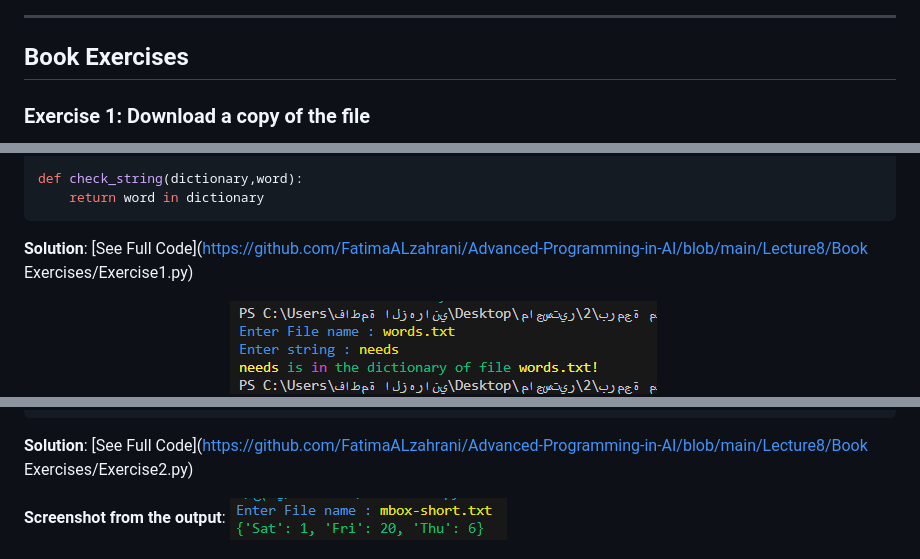
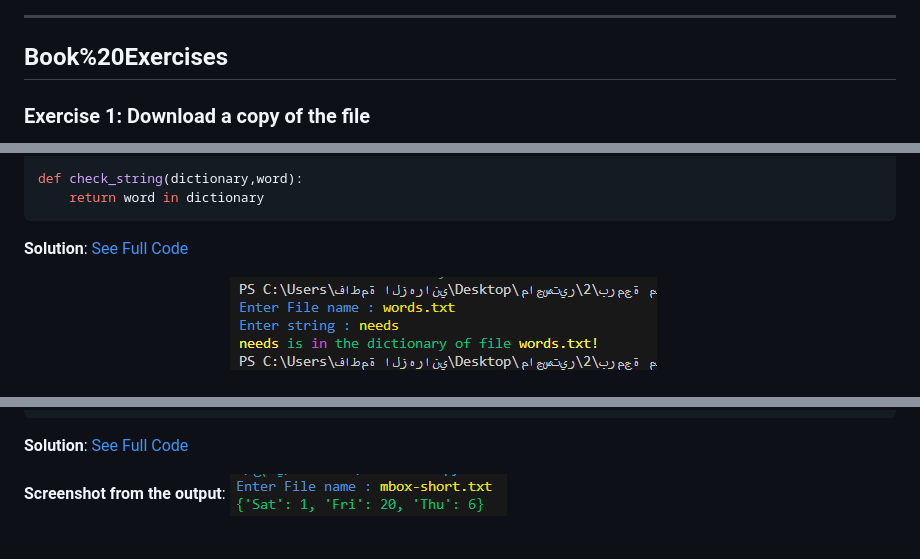
Before and after one commit to FatimaALzahrani/Advanced-Programming-in-AI, a Markdown page: Lecture8/README.md, 3 parts joined by grey strips. Rendered like a GitHub page.

````diff
--- a/Lecture8/README.md
+++ b/Lecture8/README.md
@@ -138,7 +138,7 @@ for employee_key, employee in employee_data.items():
 
 <hr/>
 
-## Book Exercises <a name="book"></a>
+## Book%20Exercises <a name="book"></a>
 
 ### Exercise 1: Download a copy of the file <a name="ex1"></a>
 
@@ -160,7 +160,7 @@ def check_string(dictionary,word):
     return word in dictionary
 ```
 
-**Solution**: [See Full Code](https://github.com/FatimaALzahrani/Advanced-Programming-in-AI/blob/main/Lecture8/Book Exercises/Exercise1.py)
+**Solution**: [See Full Code](https://github.com/FatimaALzahrani/Advanced-Programming-in-AI/blob/main/Lecture8/Book%20Exercises/Exercise1.py)
 
 **Screenshot from the output**:
 ![alt text](https://github.com/FatimaALzahrani/Advanced-Programming-in-AI/blob/main/Lecture8/Screenshots/image.png)
@@ -193,7 +193,7 @@ def days(file):
         return dictionary
 ```
 
-**Solution**: [See Full Code](https://github.com/FatimaALzahrani/Advanced-Programming-in-AI/blob/main/Lecture8/Book Exercises/Exercise2.py)
+**Solution**: [See Full Code](https://github.com/FatimaALzahrani/Advanced-Programming-in-AI/blob/main/Lecture8/Book%20Exercises/Exercise2.py)
 
 **Screenshot from the output**:
 ![alt text](https://github.com/FatimaALzahrani/Advanced-Programming-in-AI/blob/main/Lecture8/Screenshots/image-1.png)
````
Also changed, not shown: other parts of Lecture8/README.md (+3 -3 lines).
